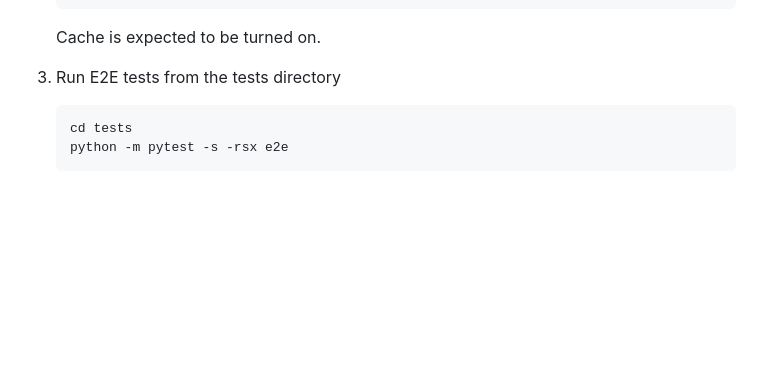
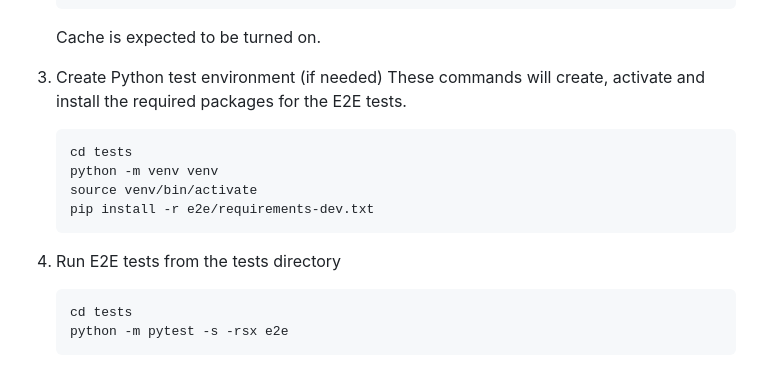
Before and after one commit to equinor/vds-slice, a Markdown page: README.md, the part around the change. Rendered like a GitHub page; blank space fills up the shorter version.

Commit message:
Add requirements step to Readme e2e guide

````diff
--- a/README.md
+++ b/README.md
@@ -115,7 +115,16 @@ To run the tests:
     ```
     Cache is expected to be turned on.
 
-3. Run E2E tests from the tests directory
+
+3. Create Python test environment (if needed)
+    These commands will create, activate and install the required packages for the E2E tests.
+    ```
+    cd tests
+    python -m venv venv
+    source venv/bin/activate
+    pip install -r e2e/requirements-dev.txt
+    ```
+4. Run E2E tests from the tests directory
 
     ```
     cd tests
````
